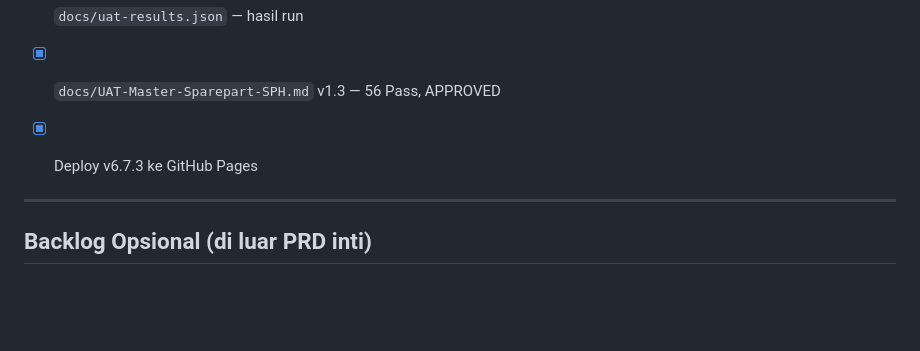
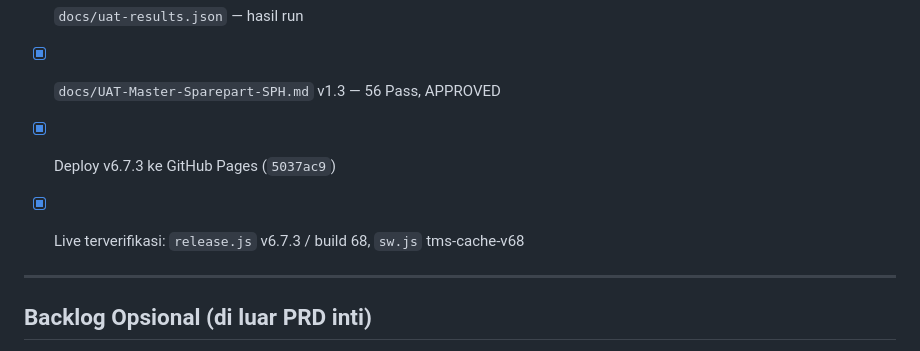
Before and after one commit to prasetiojayadwi-coder/tms-app, a Markdown page: docs/TODO-Master-Sparepart-SPH-Phased.md, the part around the change. GitHub-like rendering; blank space fills up the shorter version.

Commit message:
Tandai verifikasi live v6.7.3 di TODO Phase 7.2.
Co-authored-by: Cursor <cursoragent@cursor.com>

```diff
--- a/docs/TODO-Master-Sparepart-SPH-Phased.md
+++ b/docs/TODO-Master-Sparepart-SPH-Phased.md
@@ -920,7 +920,8 @@
 - [x] `uat_sph_runner.py` — runner otomatis 58 skenario
 - [x] `docs/uat-results.json` — hasil run
 - [x] `docs/UAT-Master-Sparepart-SPH.md` v1.3 — 56 Pass, APPROVED
-- [x] Deploy v6.7.3 ke GitHub Pages
+- [x] Deploy v6.7.3 ke GitHub Pages (`5037ac9`)
+- [x] Live terverifikasi: `release.js` v6.7.3 / build 68, `sw.js` tms-cache-v68
 
 
 
```
